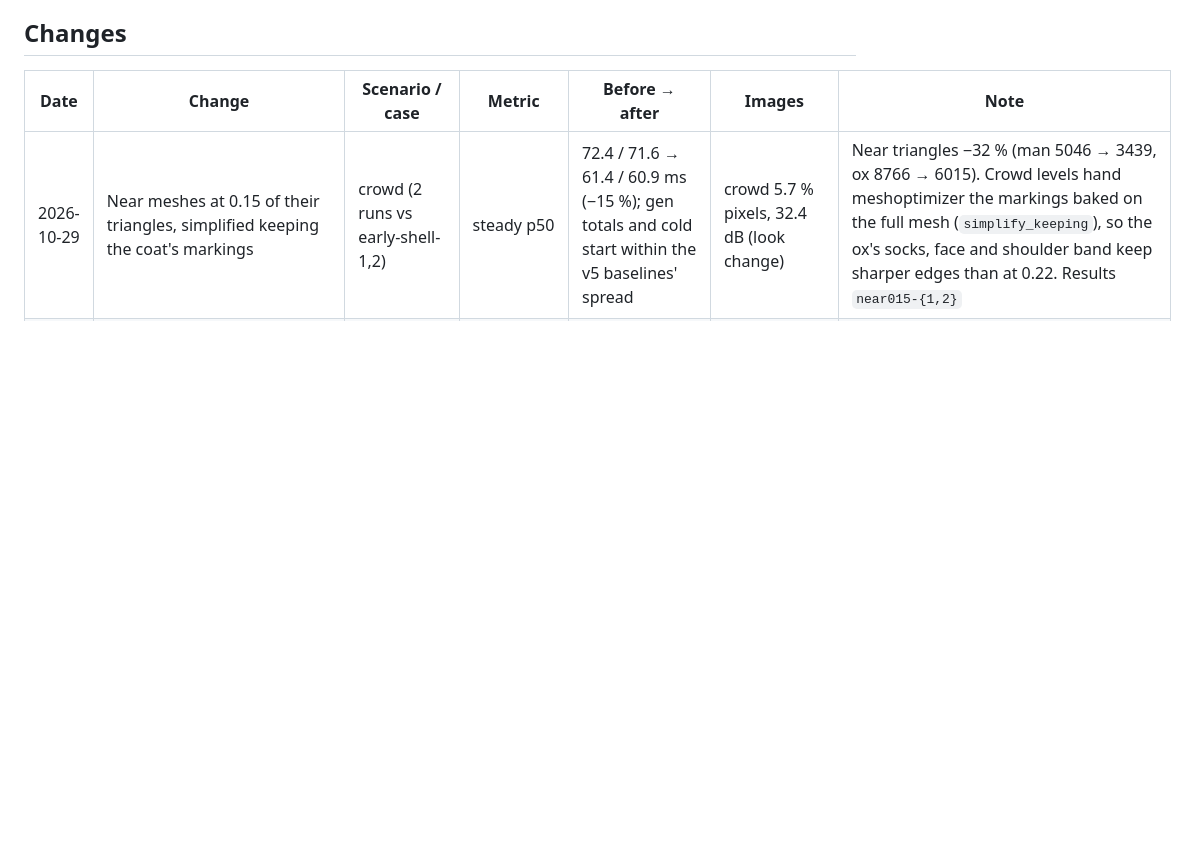
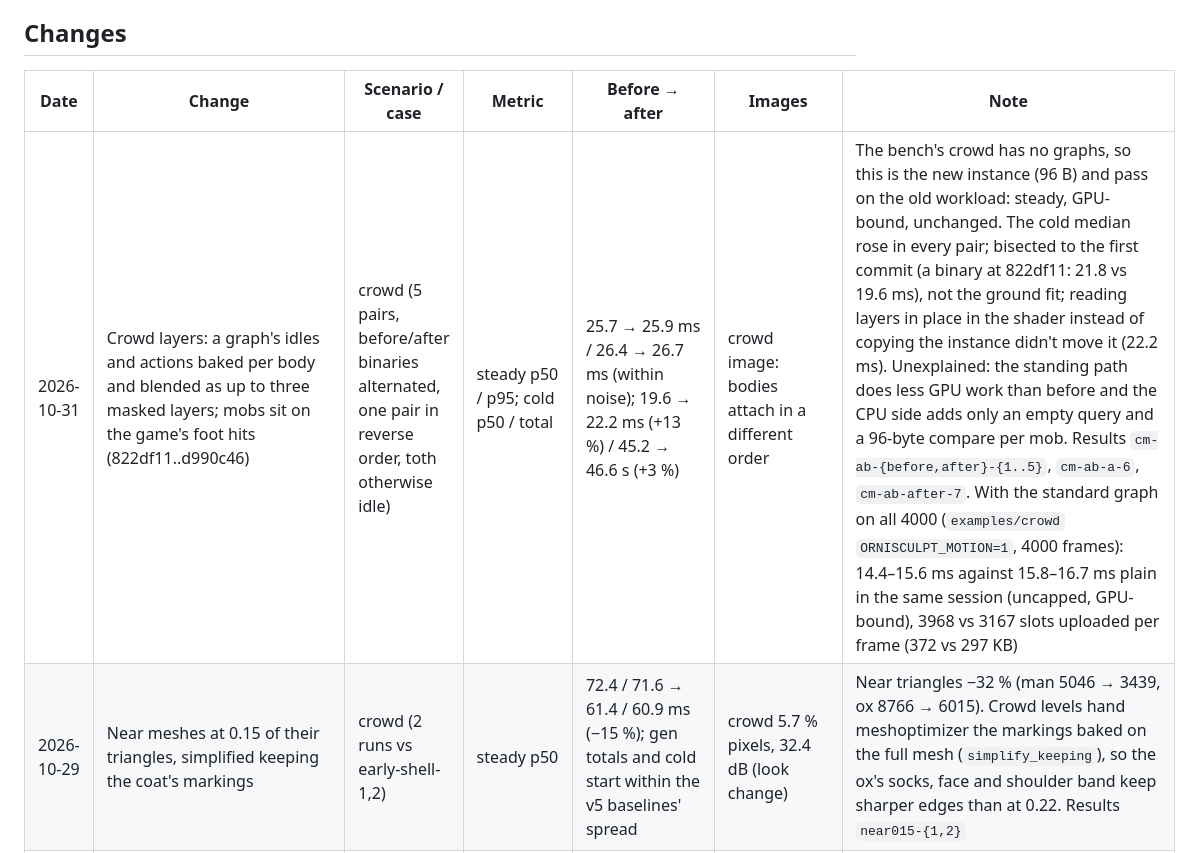
Before and after one commit to ChousX/ornisculpt, a Markdown page: bench/LOG.md, the part around the change. GitHub-like rendering; blank space fills up the shorter version.

Commit message:
Bench: the crowd before and after the crowd layers and ground fit
Co-Authored-By: Claude Fable 5.1 <noreply@anthropic.com>
Claude-Session: https://claude.ai/code/session_01MbcVyigP6K5pcXxKD3Lnz7

```diff
--- a/bench/LOG.md
+++ b/bench/LOG.md
@@ -135,6 +135,7 @@ widens their image gates accordingly.
 
 | Date | Change | Scenario / case | Metric | Before → after | Images | Note |
 |---|---|---|---|---|---|---|
+| 2026-10-31 | Crowd layers: a graph's idles and actions baked per body and blended as up to three masked layers; mobs sit on the game's foot hits (822df11..d990c46) | crowd (5 pairs, before/after binaries alternated, one pair in reverse order, toth otherwise idle) | steady p50 / p95; cold p50 / total | 25.7 → 25.9 ms / 26.4 → 26.7 ms (within noise); 19.6 → 22.2 ms (+13 %) / 45.2 → 46.6 s (+3 %) | crowd image: bodies attach in a different order | The bench's crowd has no graphs, so this is the new instance (96 B) and pass on the old workload: steady, GPU-bound, unchanged. The cold median rose in every pair; bisected to the first commit (a binary at 822df11: 21.8 vs 19.6 ms), not the ground fit; reading layers in place in the shader instead of copying the instance didn't move it (22.2 ms). Unexplained: the standing path does less GPU work than before and the CPU side adds only an empty query and a 96-byte compare per mob. Results `cm-ab-{before,after}-{1..5}`, `cm-ab-a-6`, `cm-ab-after-7`. With the standard graph on all 4000 (`examples/crowd` `ORNISCULPT_MOTION=1`, 4000 frames): 14.4–15.6 ms against 15.8–16.7 ms plain in the same session (uncapped, GPU-bound), 3968 vs 3167 slots uploaded per frame (372 vs 297 KB) |
 | 2026-10-29 | Near meshes at 0.15 of their triangles, simplified keeping the coat's markings | crowd (2 runs vs early-shell-1,2) | steady p50 | 72.4 / 71.6 → 61.4 / 60.9 ms (−15 %); gen totals and cold start within the v5 baselines' spread | crowd 5.7 % pixels, 32.4 dB (look change) | Near triangles −32 % (man 5046 → 3439, ox 8766 → 6015). Crowd levels hand meshoptimizer the markings baked on the full mesh (`simplify_keeping`), so the ox's socks, face and shoulder band keep sharper edges than at 0.22. Results `near015-{1,2}` |
 | 2026-10-29 | Part SDFs: builds asking at once share one conversion (5869fca) | (unit timing) | 4 concurrent head SDFs | 7.4 / 8.4 → 2.0 / 2.3 s | grids unchanged | `concurrent_head_sdf_timing` (ignored test). A crowd's first men and women each converted the head side by side; crowd cold total moved 28.6 / 24.4 → 23.0 / 22.3 s with the next change, inside its 17 % noise |
 | 2026-10-29 | Fur shells: single strands take the 2×2×2 cell search, exactly (cfdd3b3) | hero (v5, 2 runs vs v5-base-1,2) | p50 | spider eye 96.3 → 67.9 / 67.5 ms, spider head 80.8 → 62.5 / 62.2, horse eye 49.0 → 34.7 / 34.5, ox eye 22.2 → 17.7 / 18.1; full-body cases within noise | within the baselines' spread (bare man identical) | Results `fast-strand-{1,2}`. For radius < 0.5 cell only the 8 nearest cells can hold a point that close |
```
